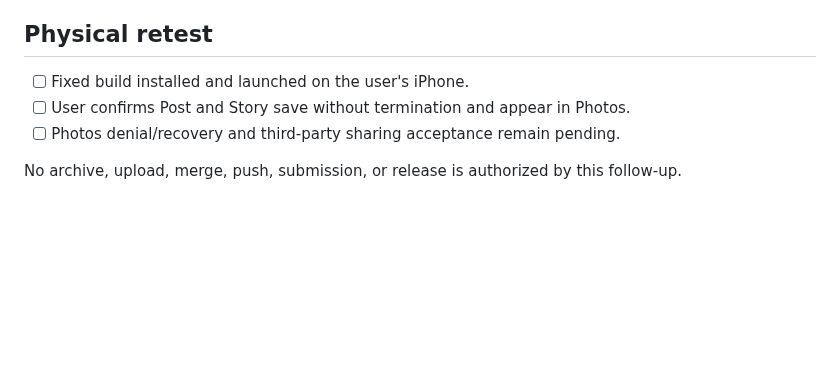
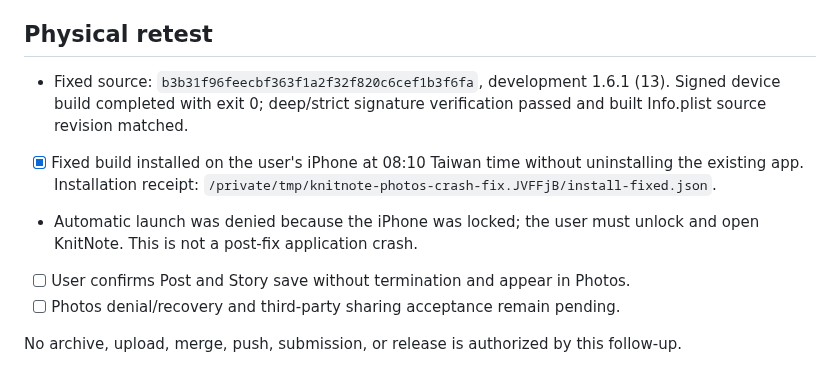
Before and after one commit to phillon77/KnitNote, a Markdown page: AppStore/Verification/JournalPhotoSaveCrashVerification.md, the part around the change. GitHub-like rendering; blank space fills up the shorter version.

Commit message:
docs: record Photos crash fix device installation

```diff
--- a/AppStore/Verification/JournalPhotoSaveCrashVerification.md
+++ b/AppStore/Verification/JournalPhotoSaveCrashVerification.md
@@ -61,7 +61,14 @@ revision; they are not rerun or relabeled for this fix.
 
 ## Physical retest
 
-- [ ] Fixed build installed and launched on the user's iPhone.
+- Fixed source: `b3b31f96feecbf363f1a2f32f820c6cef1b3f6fa`, development
+  1.6.1 (13). Signed device build completed with exit 0; deep/strict signature
+  verification passed and built Info.plist source revision matched.
+- [x] Fixed build installed on the user's iPhone at 08:10 Taiwan time without
+  uninstalling the existing app. Installation receipt:
+  `/private/tmp/knitnote-photos-crash-fix.JVFFjB/install-fixed.json`.
+- Automatic launch was denied because the iPhone was locked; the user must
+  unlock and open KnitNote. This is not a post-fix application crash.
 - [ ] User confirms Post and Story save without termination and appear in Photos.
 - [ ] Photos denial/recovery and third-party sharing acceptance remain pending.
 
```
